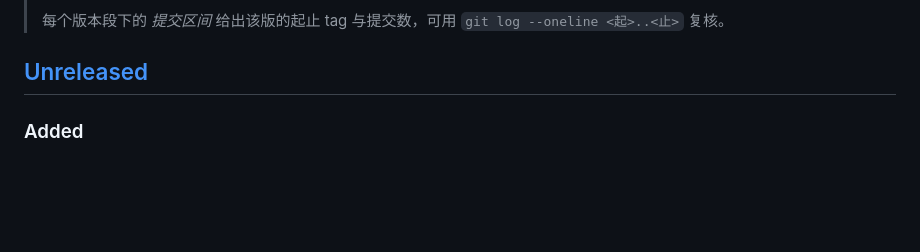
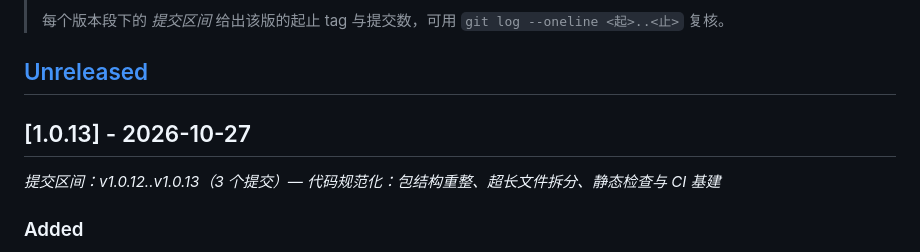
Before and after one commit to Suife-yuanxing/zhijian-schedule, a Markdown page: CHANGELOG.md, the part around one of its changes. Rendered like a GitHub page; blank space fills up the shorter version.

Commit message:
docs(changelog): 冻结 v1.0.13 版本段并补提交区间

```diff
--- a/CHANGELOG.md
+++ b/CHANGELOG.md
@@ -11,6 +11,10 @@
 > 每个版本段下的 *提交区间* 给出该版的起止 tag 与提交数，可用 `git log --oneline <起>..<止>` 复核。
 
 ## [Unreleased]
+
+## [1.0.13] - 2026-10-27
+
+*提交区间：v1.0.12..v1.0.13（3 个提交）— 代码规范化：包结构重整、超长文件拆分、静态检查与 CI 基建*
 
 ### Added
 
```
Also changed, not shown: other parts of CHANGELOG.md (+1 -0 lines).
